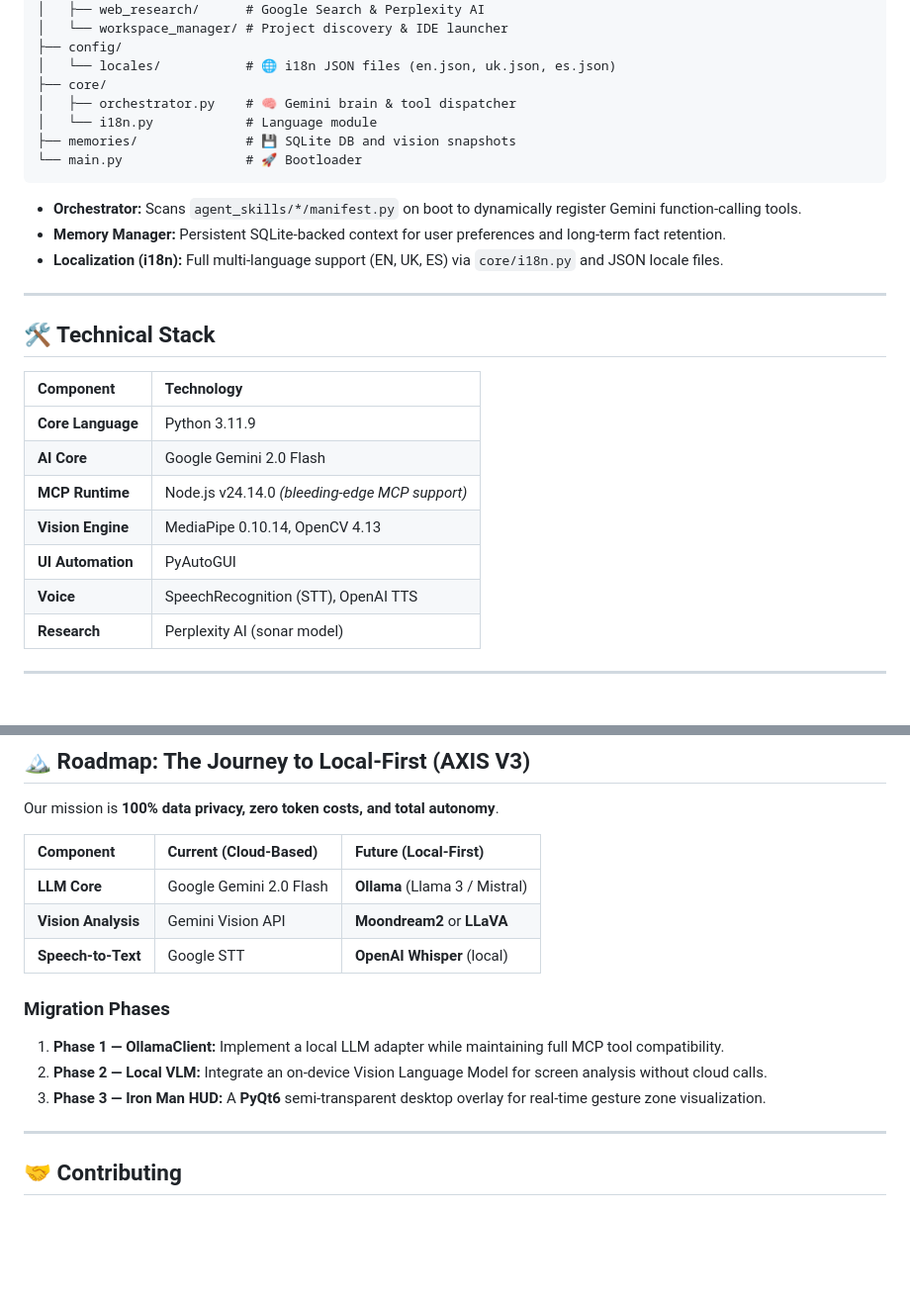
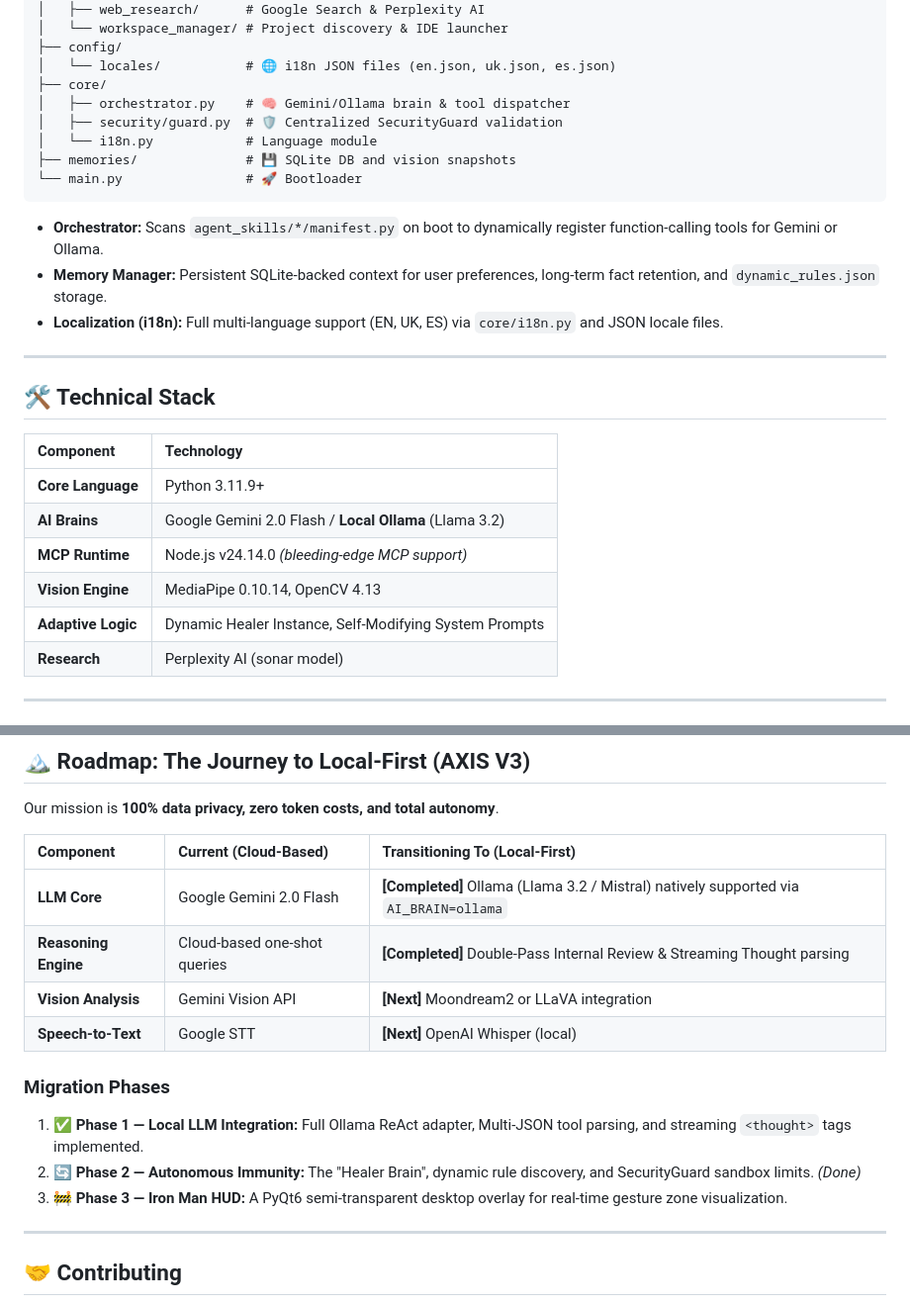
Before and after one commit to Eugen1189/ATLAS-AI, a Markdown page: README.md, 2 parts joined by grey strips. Shown at 99% size. Drawn GitHub-style; blank space fills up the shorter version.

Commit message:
docs: Update docs to reflect V2.5 security and adaptive AI features

````diff
--- a/README.md
+++ b/README.md
@@ -62,14 +69,15 @@ AXIS_v2/
 ├── config/
 │   └── locales/           # 🌐 i18n JSON files (en.json, uk.json, es.json)
 ├── core/
-│   ├── orchestrator.py    # 🧠 Gemini brain & tool dispatcher
+│   ├── orchestrator.py    # 🧠 Gemini/Ollama brain & tool dispatcher
+│   ├── security/guard.py  # 🛡️ Centralized SecurityGuard validation
 │   └── i18n.py            # Language module
 ├── memories/              # 💾 SQLite DB and vision snapshots
 └── main.py                # 🚀 Bootloader
 ```
 
-- **Orchestrator:** Scans `agent_skills/*/manifest.py` on boot to dynamically register Gemini function-calling tools.
-- **Memory Manager:** Persistent SQLite-backed context for user preferences and long-term fact retention.
+- **Orchestrator:** Scans `agent_skills/*/manifest.py` on boot to dynamically register function-calling tools for Gemini or Ollama.
+- **Memory Manager:** Persistent SQLite-backed context for user preferences, long-term fact retention, and `dynamic_rules.json` storage.
 - **Localization (i18n):** Full multi-language support (EN, UK, ES) via `core/i18n.py` and JSON locale files.
 
 ---
@@ -78,12 +86,11 @@ AXIS_v2/
 
 | Component | Technology |
 | :--- | :--- |
-| **Core Language** | Python 3.11.9 |
-| **AI Core** | Google Gemini 2.0 Flash |
+| **Core Language** | Python 3.11.9+ |
+| **AI Brains** | Google Gemini 2.0 Flash / **Local Ollama** (Llama 3.2) |
 | **MCP Runtime** | Node.js v24.14.0 *(bleeding-edge MCP support)* |
 | **Vision Engine** | MediaPipe 0.10.14, OpenCV 4.13 |
-| **UI Automation** | PyAutoGUI |
-| **Voice** | SpeechRecognition (STT), OpenAI TTS |
+| **Adaptive Logic** | Dynamic Healer Instance, Self-Modifying System Prompts |
 | **Research** | Perplexity AI (sonar model) |
 
 ---
@@ -151,16 +158,17 @@ AXIS accepts natural language commands via terminal text, voice input (press ENT
 
 Our mission is **100% data privacy, zero token costs, and total autonomy**.
 
-| Component | Current (Cloud-Based) | Future (Local-First) |
+| Component | Current (Cloud-Based) | Transitioning To (Local-First) |
 | :--- | :--- | :--- |
-| **LLM Core** | Google Gemini 2.0 Flash | **Ollama** (Llama 3 / Mistral) |
-| **Vision Analysis** | Gemini Vision API | **Moondream2** or **LLaVA** |
-| **Speech-to-Text** | Google STT | **OpenAI Whisper** (local) |
+| **LLM Core** | Google Gemini 2.0 Flash | **[Completed]** Ollama (Llama 3.2 / Mistral) natively supported via `AI_BRAIN=ollama` |
+| **Reasoning Engine**| Cloud-based one-shot queries | **[Completed]** Double-Pass Internal Review & Streaming Thought parsing |
+| **Vision Analysis** | Gemini Vision API | **[Next]** Moondream2 or LLaVA integration |
+| **Speech-to-Text** | Google STT | **[Next]** OpenAI Whisper (local) |
 
 ### Migration Phases
-1. **Phase 1 — OllamaClient:** Implement a local LLM adapter while maintaining full MCP tool compatibility.
-2. **Phase 2 — Local VLM:** Integrate an on-device Vision Language Model for screen analysis without cloud calls.
-3. **Phase 3 — Iron Man HUD:** A **PyQt6** semi-transparent desktop overlay for real-time gesture zone visualization.
+1. ✅ **Phase 1 — Local LLM Integration:** Full Ollama ReAct adapter, Multi-JSON tool parsing, and streaming `<thought>` tags implemented.
+2. 🔄 **Phase 2 — Autonomous Immunity:** The "Healer Brain", dynamic rule discovery, and SecurityGuard sandbox limits. *(Done)*
+3. 🚧 **Phase 3 — Iron Man HUD:** A PyQt6 semi-transparent desktop overlay for real-time gesture zone visualization.
 
 ---
 
````
Also changed, not shown: other parts of README.md (+9 -2 lines).
